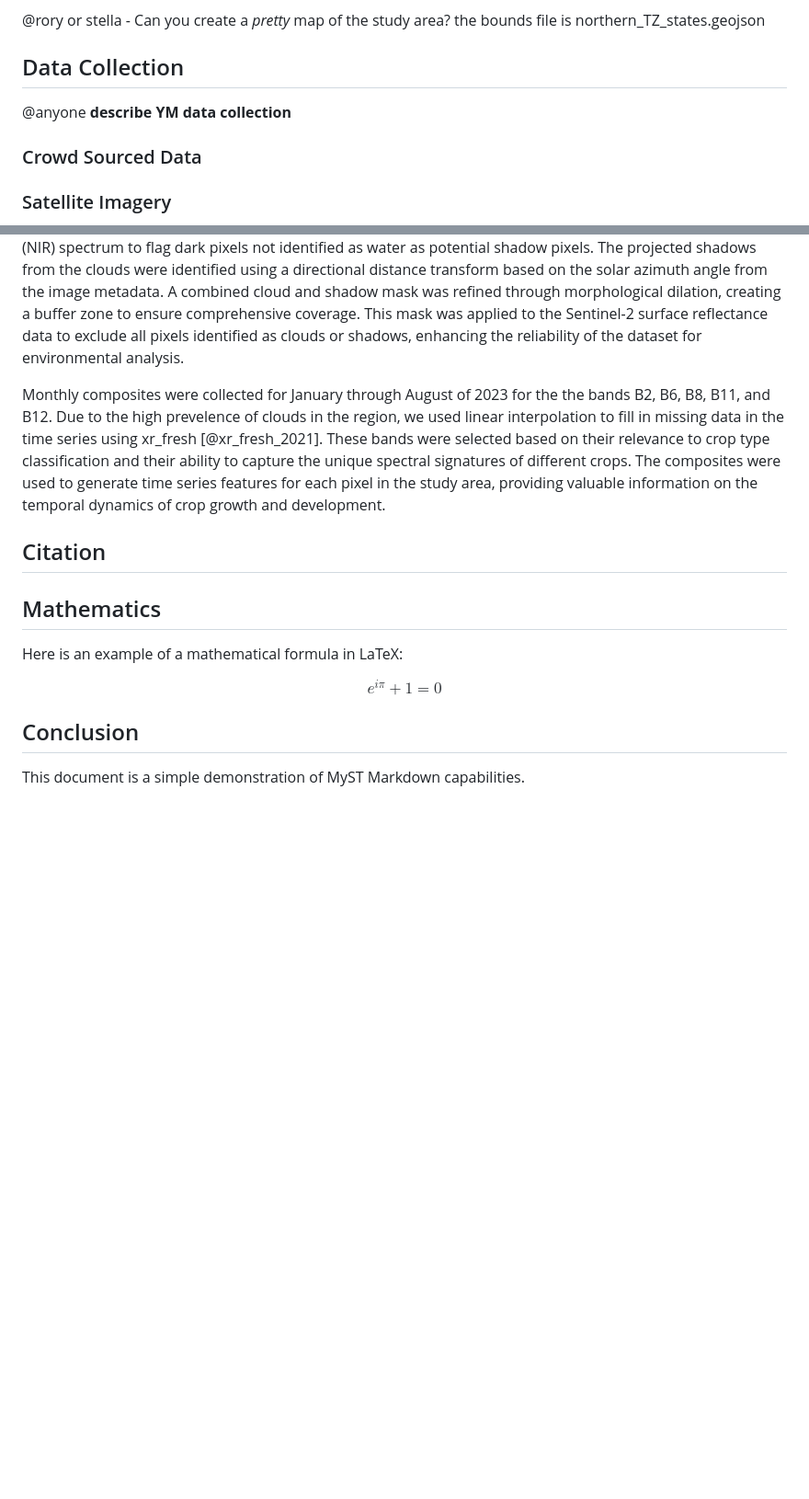
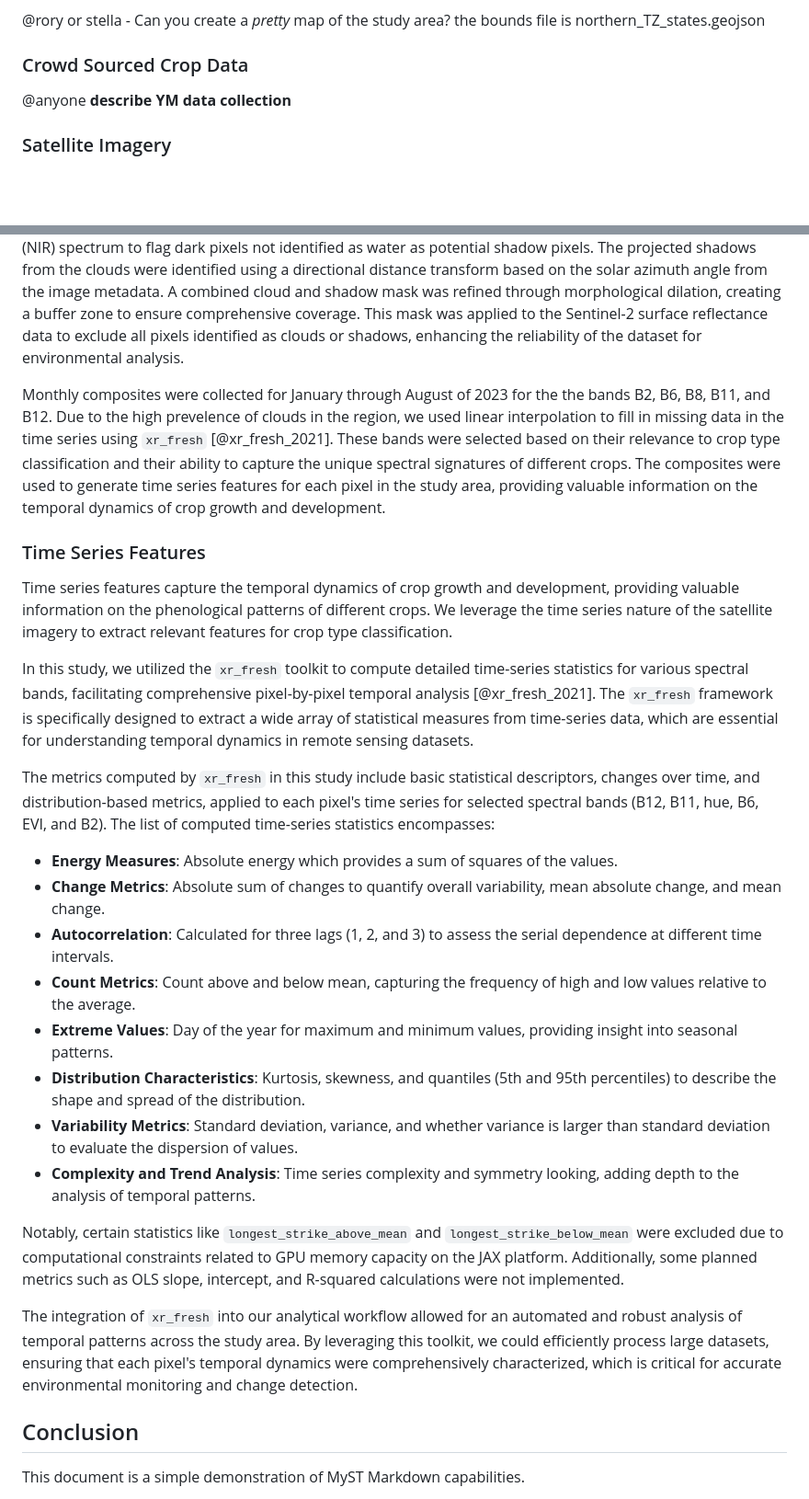
Before and after one commit to mmann1123/YM_TZ_crop_classifier, a Markdown page: writeup/writeup.md, 2 parts joined by grey strips. Shown at 92% size. GitHub-like rendering; blank space fills up the shorter version.

Commit message:
add xrfresh description

```diff
--- a/writeup/writeup.md
+++ b/writeup/writeup.md
@@ -76,19 +76,37 @@ The study area is located in Tanzania, a country in East Africa known for its di
 
 @rory or stella - Can you create a *pretty* map of the study area? the bounds file is northern_TZ_states.geojson
 
-## Data Collection
+### Crowd Sourced Crop Data
 
 @anyone __________describe YM data collection__________
 
-### Crowd Sourced Data
 
 ### Satellite Imagery
 Satellite imagery was obtained from the Sentinel-2 satellite constellation, which provides high-resolution multispectral data at 10-meter spatial resolution. The imagery was acquired over the study area during the growing season, capturing the spectral characteristics of different crop types. The Sentinel-2 data were pre-processed to remove noise and atmospheric effects, ensuring that the spectral information was accurate and reliable for classification purposes.
 
 In our study, cloud and cloud shadow contamination was mitigated using the 's2cloudless' machine learning model on the Google Earth Engine platform. Cloudy pixels were identified using a cloud probability mask, with pixels having a probability above 50% classified as clouds. To detect cloud shadows, we used the Near-Infrared (NIR) spectrum to flag dark pixels not identified as water as potential shadow pixels. The projected shadows from the clouds were identified using a directional distance transform based on the solar azimuth angle from the image metadata. A combined cloud and shadow mask was refined through morphological dilation, creating a buffer zone to ensure comprehensive coverage. This mask was applied to the Sentinel-2 surface reflectance data to exclude all pixels identified as clouds or shadows, enhancing the reliability of the dataset for environmental analysis.
 
-Monthly composites were collected for January through August of 2023 for the the bands B2, B6, B8, B11, and B12. Due to the high prevelence of clouds in the region, we used linear interpolation to fill in missing data in the time series using xr_fresh [@xr_fresh_2021]. These bands were selected based on their relevance to crop type classification and their ability to capture the unique spectral signatures of different crops. The composites were used to generate time series features for each pixel in the study area, providing valuable information on the temporal dynamics of crop growth and development.
+Monthly composites were collected for January through August of 2023 for the the bands B2, B6, B8, B11, and B12. Due to the high prevelence of clouds in the region, we used linear interpolation to fill in missing data in the time series using `xr_fresh` [@xr_fresh_2021]. These bands were selected based on their relevance to crop type classification and their ability to capture the unique spectral signatures of different crops. The composites were used to generate time series features for each pixel in the study area, providing valuable information on the temporal dynamics of crop growth and development.
 
+### Time Series Features
+Time series features capture the temporal dynamics of crop growth and development, providing valuable information on the phenological patterns of different crops. We leverage the time series nature of the satellite imagery to extract relevant features for crop type classification.
+
+In this study, we utilized the `xr_fresh` toolkit to compute detailed time-series statistics for various spectral bands, facilitating comprehensive pixel-by-pixel temporal analysis [@xr_fresh_2021]. The `xr_fresh` framework is specifically designed to extract a wide array of statistical measures from time-series data, which are essential for understanding temporal dynamics in remote sensing datasets.
+
+The metrics computed by `xr_fresh` in this study include basic statistical descriptors, changes over time, and distribution-based metrics, applied to each pixel's time series for selected spectral bands (B12, B11, hue, B6, EVI, and B2). The list of computed time-series statistics encompasses:
+
+- **Energy Measures**: Absolute energy which provides a sum of squares of the values.
+- **Change Metrics**: Absolute sum of changes to quantify overall variability, mean absolute change, and mean change.
+- **Autocorrelation**: Calculated for three lags (1, 2, and 3) to assess the serial dependence at different time intervals.
+- **Count Metrics**: Count above and below mean, capturing the frequency of high and low values relative to the average.
+- **Extreme Values**: Day of the year for maximum and minimum values, providing insight into seasonal patterns.
+- **Distribution Characteristics**: Kurtosis, skewness, and quantiles (5th and 95th percentiles) to describe the shape and spread of the distribution.
+- **Variability Metrics**: Standard deviation, variance, and whether variance is larger than standard deviation to evaluate the dispersion of values.
+- **Complexity and Trend Analysis**: Time series complexity and symmetry looking, adding depth to the analysis of temporal patterns.
+
+Notably, certain statistics like `longest_strike_above_mean` and `longest_strike_below_mean` were excluded due to computational constraints related to GPU memory capacity on the JAX platform. Additionally, some planned metrics such as OLS slope, intercept, and R-squared calculations were not implemented.
+
+The integration of `xr_fresh` into our analytical workflow allowed for an automated and robust analysis of temporal patterns across the study area. By leveraging this toolkit, we could efficiently process large datasets, ensuring that each pixel's temporal dynamics were comprehensively characterized, which is critical for accurate environmental monitoring and change detection.
 
 
 <!-- ├── Significance and Innovations
@@ -106,16 +124,7 @@ Monthly composites were collected for January through August of 2023 for the the
 
 
 
-## Citation
 
-
-## Mathematics
-
-Here is an example of a mathematical formula in LaTeX:
-
-$$
-e^{i\pi} + 1 = 0
-$$
 
 ## Conclusion
 
```
